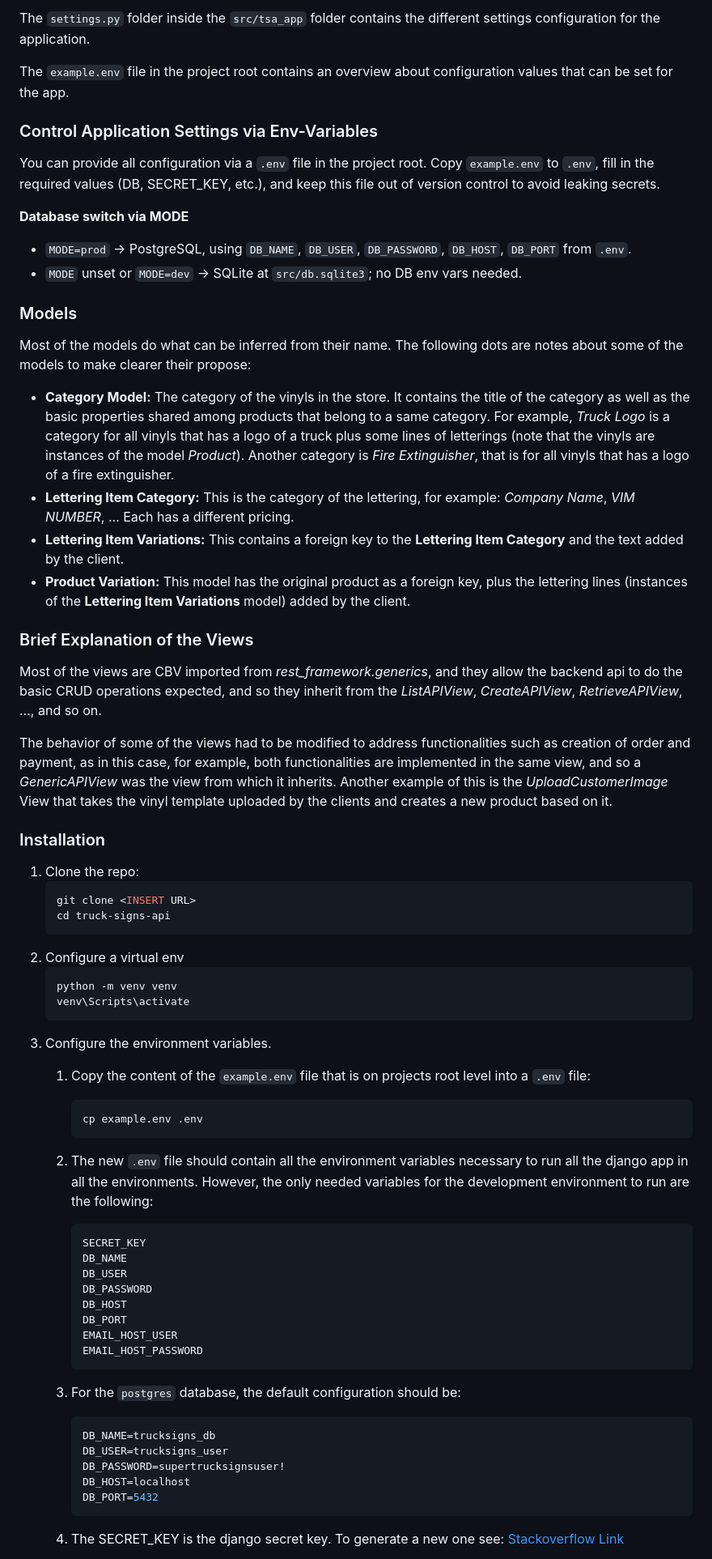
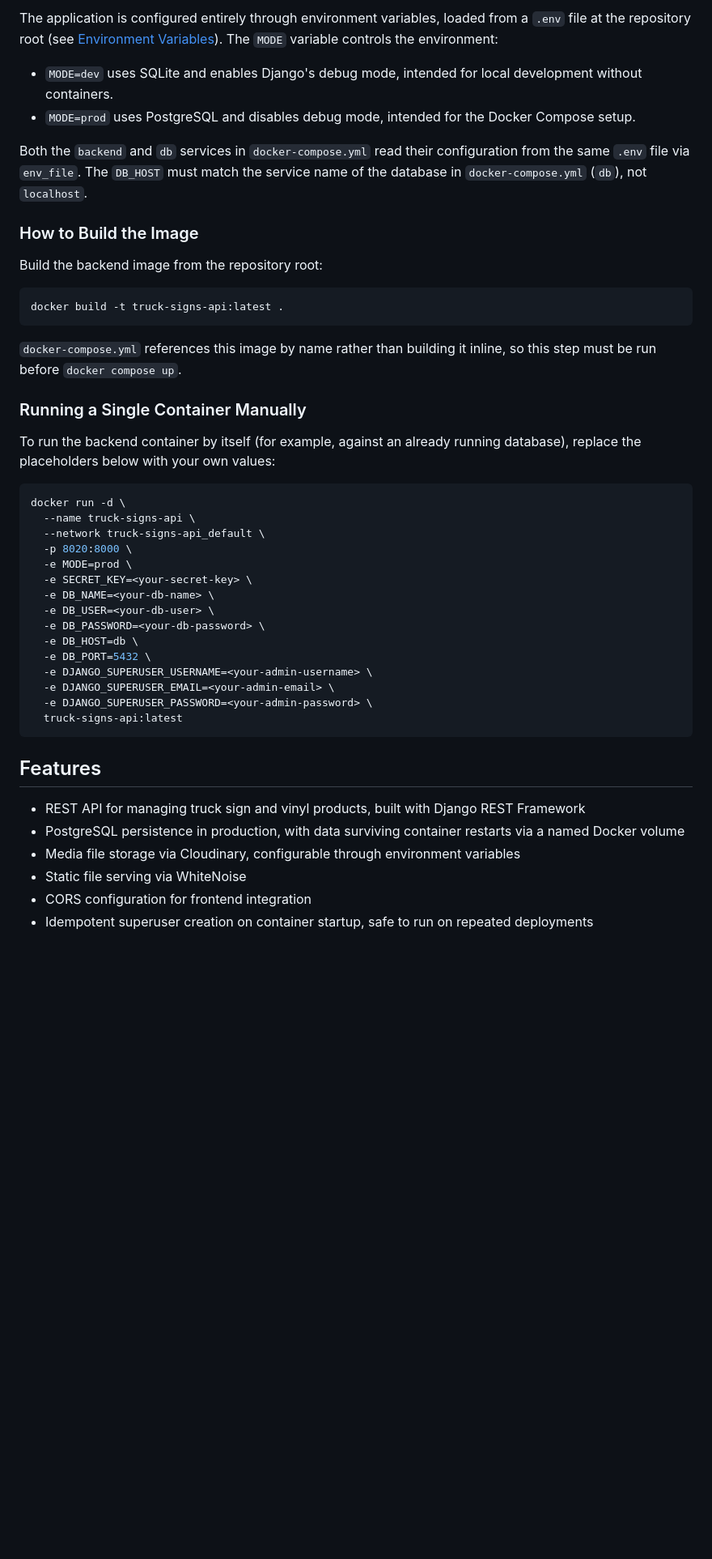
Before and after one commit to Gerth123/truck-signs-api, a Markdown page: README.md, the part around one of its changes. Shown at 81% size. GitHub-like rendering; blank space fills up the shorter version.

Commit message:
Update README with Docker Compose quickstart, image build and docker run instructions, environment variables table and CI documentation

````diff
--- a/README.md
+++ b/README.md
@@ -86,67 +52,49 @@ python src/manage.py runserver
 
-The `settings.py` folder inside the `src/tsa_app` folder contains the different settings configuration for the application.
+The application is configured entirely through environment variables, loaded from a `.env` file at the repository root (see [Environment Variables](#environment-variables)). The `MODE` variable controls the environment:
 
-The `example.env` file in the project root contains an overview about configuration values that can be set for the app.
+- `MODE=dev` uses SQLite and enables Django's debug mode, intended for local development without containers.
+- `MODE=prod` uses PostgreSQL and disables debug mode, intended for the Docker Compose setup.
 
-### Control Application Settings via Env-Variables
+Both the `backend` and `db` services in `docker-compose.yml` read their configuration from the same `.env` file via `env_file`. The `DB_HOST` must match the service name of the database in `docker-compose.yml` (`db`), not `localhost`.
 
-You can provide all configuration via a `.env` file in the project root.
-Copy `example.env` to `.env`, fill in the required values (DB, SECRET_KEY, etc.), and keep this file out of version
-control to avoid leaking secrets.
+### How to Build the Image
 
-**Database switch via MODE**
-- `MODE=prod` -> PostgreSQL, using `DB_NAME`, `DB_USER`, `DB_PASSWORD`, `DB_HOST`, `DB_PORT` from `.env`.
-- `MODE` unset or `MODE=dev` -> SQLite at `src/db.sqlite3`; no DB env vars needed.
+Build the backend image from the repository root:
 
-### Models
+```bash
+docker build -t truck-signs-api:latest .
+```
 
-Most of the models do what can be inferred from their name. The following dots are notes about some of the models to make clearer their propose:
-- __Category Model:__ The category of the vinyls in the store. It contains the title of the category as well as the basic properties shared among products that belong to a same category. For example, _Truck Logo_ is a category for all vinyls that has a logo of a truck plus some lines of letterings (note that the vinyls are instances of the model _Product_). Another category is _Fire Extinguisher_, that is for all vinyls that has a logo of a fire extinguisher.
-- __Lettering Item Category:__ This is the category of the lettering, for example: _Company Name_, _VIM NUMBER_, ... Each has a different pricing.
-- __Lettering Item Variations:__ This contains a foreign key to the __Lettering Item Category__ and the text added by the client.
-- __Product Variation:__ This model has the original product as a foreign key, plus the lettering lines (instances of the __Lettering Item Variations__ model) added by the client.
+`docker-compose.yml` references this image by name rather than building it inline, so this step must be run before `docker compose up`.
 
-### Brief Explanation of the Views
+### Running a Single Container Manually
 
-Most of the views are CBV imported from _rest_framework.generics_, and they allow the backend api to do the basic CRUD operations expected, and so they inherit from the _ListAPIView_, _CreateAPIView_, _RetrieveAPIView_, ..., and so on.
+To run the backend container by itself (for example, against an already running database), replace the placeholders below with your own values:
 
-The behavior of some of the views had to be modified to address functionalities such as creation of order and payment, as in this case, for example, both functionalities are implemented in the same view, and so a _GenericAPIView_ was the view from which it inherits. Another example of this is the _UploadCustomerImage_ View that takes the vinyl template uploaded by the clients and creates a new product based on it.
+```bash
+docker run -d \
+  --name truck-signs-api \
+  --network truck-signs-api_default \
+  -p 8020:8000 \
+  -e MODE=prod \
+  -e SECRET_KEY=<your-secret-key> \
+  -e DB_NAME=<your-db-name> \
+  -e DB_USER=<your-db-user> \
+  -e DB_PASSWORD=<your-db-password> \
+  -e DB_HOST=db \
+  -e DB_PORT=5432 \
+  -e DJANGO_SUPERUSER_USERNAME=<your-admin-username> \
+  -e DJANGO_SUPERUSER_EMAIL=<your-admin-email> \
+  -e DJANGO_SUPERUSER_PASSWORD=<your-admin-password> \
+  truck-signs-api:latest
+```
 
-### Installation
+## Features
 
-1. Clone the repo:
-    ```bash
-    git clone <INSERT URL>
-    cd truck-signs-api
-    ```
-1. Configure a virtual env
-    ```bash
-    python -m venv venv
-    venv\Scripts\activate
-    ```
-1. Configure the environment variables.
-    1. Copy the content of the `example.env` file that is on projects root level into a `.env` file:
-        ```bash
-        cp example.env .env
-        ```
-    2. The new `.env` file should contain all the environment variables necessary to run all the django app in all the environments. However, the only needed variables for the development environment to run are the following:
-        ```bash
-        SECRET_KEY
-        DB_NAME
-        DB_USER
-        DB_PASSWORD
-        DB_HOST
-        DB_PORT
-        EMAIL_HOST_USER
-        EMAIL_HOST_PASSWORD
-        ```
-    3. For the `postgres` database, the default configuration should be:
-        ```bash
-        DB_NAME=trucksigns_db
-        DB_USER=trucksigns_user
-        DB_PASSWORD=supertrucksignsuser!
-        DB_HOST=localhost
-        DB_PORT=5432
-        ```
-    4. The SECRET_KEY is the django secret key. To generate a new one see: [Stackoverflow Link](https://stackoverflow.com/questions/41298963/is-there-a-function-for-generating-settings-secret-key-in-django)
+- REST API for managing truck sign and vinyl products, built with Django REST Framework
+- PostgreSQL persistence in production, with data surviving container restarts via a named Docker volume
+- Media file storage via Cloudinary, configurable through environment variables
+- Static file serving via WhiteNoise
+- CORS configuration for frontend integration
+- Idempotent superuser creation on container startup, safe to run on repeated deployments
 
````
Also changed, not shown: other parts of README.md (+69 -149 lines).
